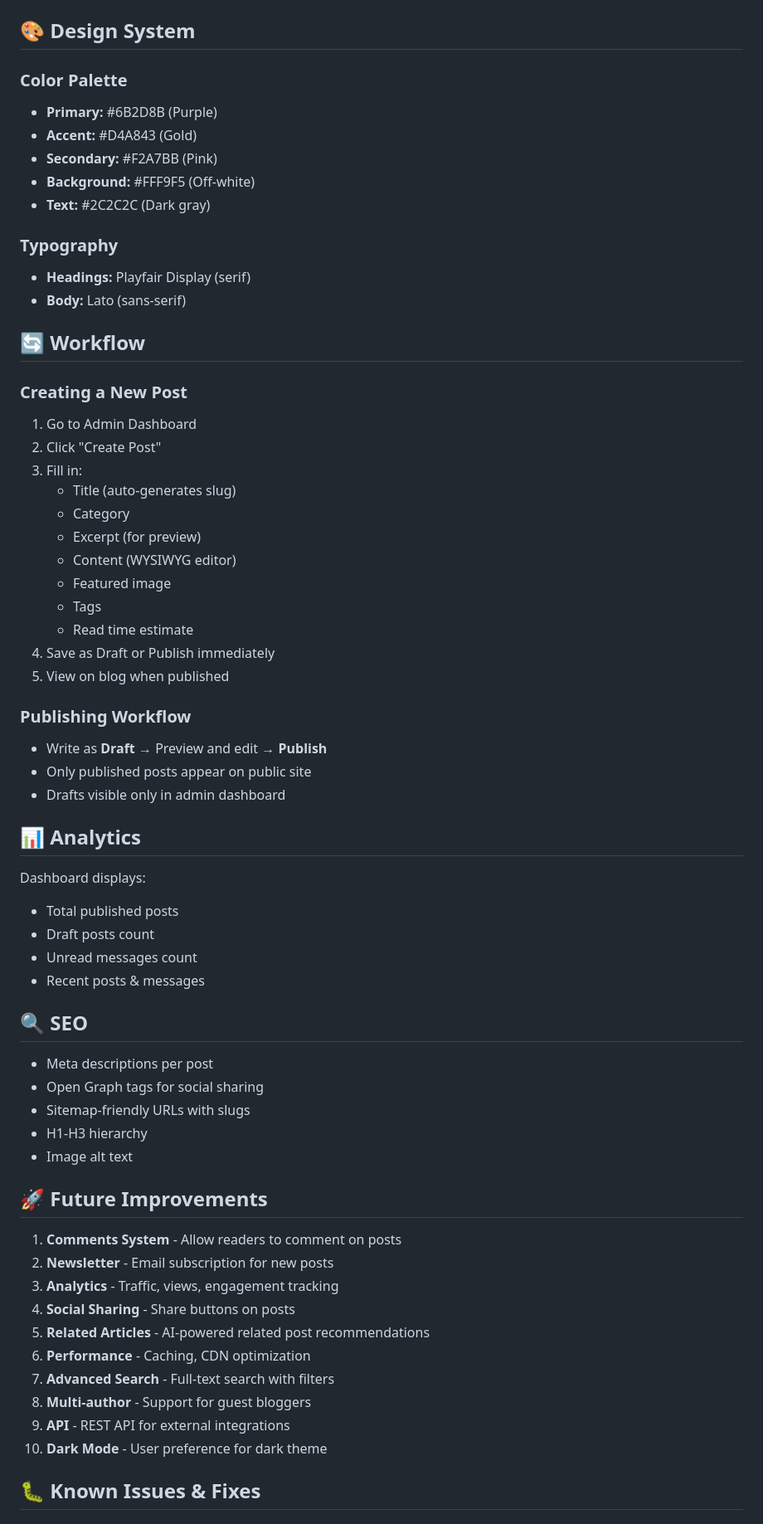
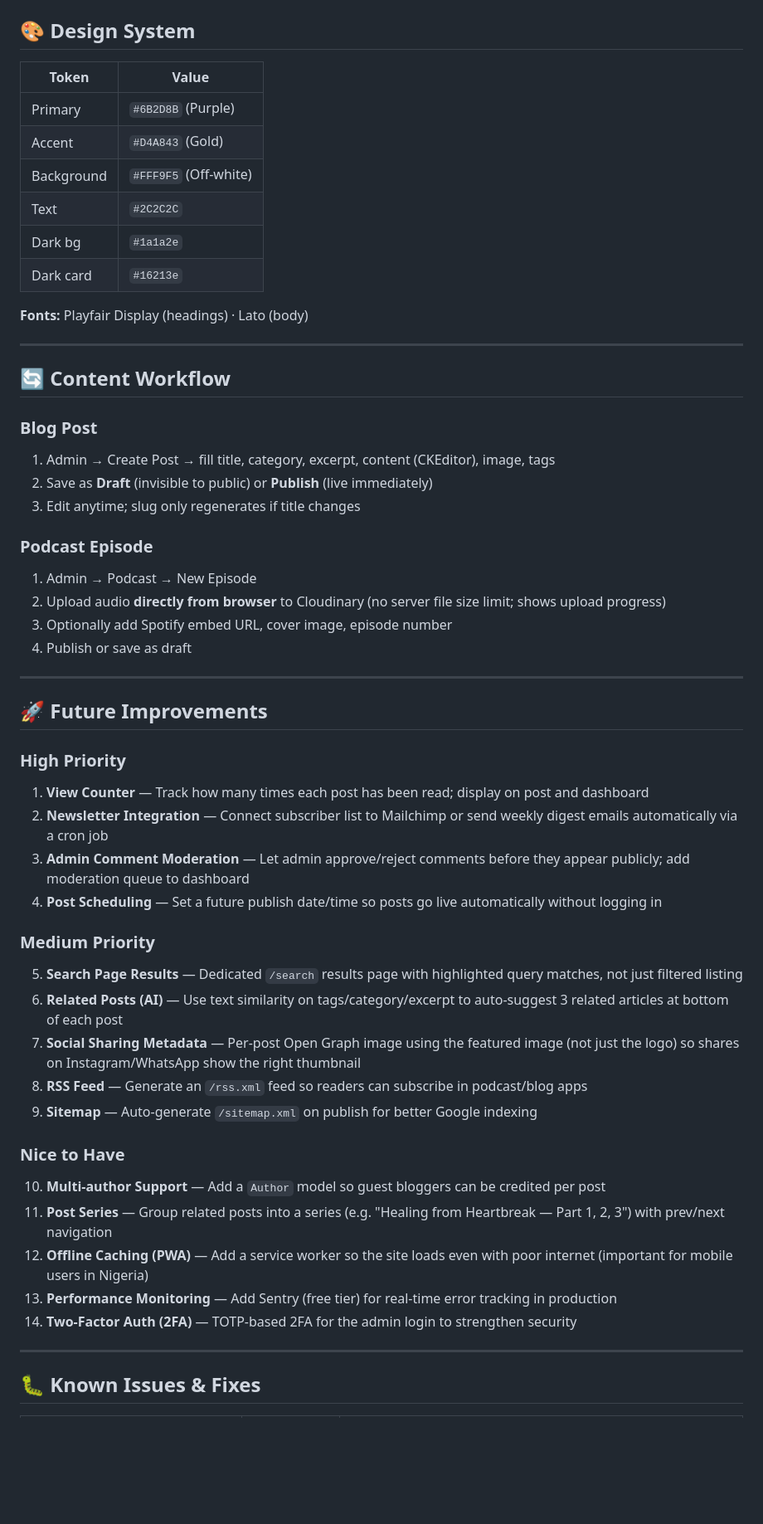
Before and after one commit to Eminence-Pyro/InnerPeace_Hub, a Markdown page: README.md, the part around one of its changes. Shown at 83% size. Drawn GitHub-style; blank space fills up the shorter version.

Commit message:
Update README: add Neon migration guide, update features, refresh future improvements

```diff
--- a/README.md
+++ b/README.md
@@ -205,66 +230,57 @@ git push heroku main
 
 ## 🎨 Design System
 
-### Color Palette
-- **Primary:** #6B2D8B (Purple)
-- **Accent:** #D4A843 (Gold)
-- **Secondary:** #F2A7BB (Pink)
-- **Background:** #FFF9F5 (Off-white)
-- **Text:** #2C2C2C (Dark gray)
+| Token | Value |
+|-------|-------|
+| Primary | `#6B2D8B` (Purple) |
+| Accent | `#D4A843` (Gold) |
+| Background | `#FFF9F5` (Off-white) |
+| Text | `#2C2C2C` |
+| Dark bg | `#1a1a2e` |
+| Dark card | `#16213e` |
 
-### Typography
-- **Headings:** Playfair Display (serif)
-- **Body:** Lato (sans-serif)
+**Fonts:** Playfair Display (headings) · Lato (body)
 
-## 🔄 Workflow
+---
 
-### Creating a New Post
-1. Go to Admin Dashboard
-2. Click "Create Post"
-3. Fill in:
-   - Title (auto-generates slug)
-   - Category
-   - Excerpt (for preview)
-   - Content (WYSIWYG editor)
-   - Featured image
-   - Tags
-   - Read time estimate
-4. Save as Draft or Publish immediately
-5. View on blog when published
+## 🔄 Content Workflow
 
-### Publishing Workflow
-- Write as **Draft** → Preview and edit → **Publish**
-- Only published posts appear on public site
-- Drafts visible only in admin dashboard
+### Blog Post
+1. Admin → Create Post → fill title, category, excerpt, content (CKEditor), image, tags
+2. Save as **Draft** (invisible to public) or **Publish** (live immediately)
+3. Edit anytime; slug only regenerates if title changes
 
-## 📊 Analytics
+### Podcast Episode
+1. Admin → Podcast → New Episode
+2. Upload audio **directly from browser** to Cloudinary (no server file size limit; shows upload progress)
+3. Optionally add Spotify embed URL, cover image, episode number
+4. Publish or save as draft
 
-Dashboard displays:
-- Total published posts
-- Draft posts count
-- Unread messages count
-- Recent posts & messages
-
-## 🔍 SEO
-
-- Meta descriptions per post
-- Open Graph tags for social sharing
-- Sitemap-friendly URLs with slugs
-- H1-H3 hierarchy
-- Image alt text
+---
 
 ## 🚀 Future Improvements
 
-1. **Comments System** - Allow readers to comment on posts
-2. **Newsletter** - Email subscription for new posts
-3. **Analytics** - Traffic, views, engagement tracking
-4. **Social Sharing** - Share buttons on posts
-5. **Related Articles** - AI-powered related post recommendations
-6. **Performance** - Caching, CDN optimization
-7. **Advanced Search** - Full-text search with filters
-8. **Multi-author** - Support for guest bloggers
-9. **API** - REST API for external integrations
-10. **Dark Mode** - User preference for dark theme
+### High Priority
+1. **View Counter** — Track how many times each post has been read; display on post and dashboard
+2. **Newsletter Integration** — Connect subscriber list to Mailchimp or send weekly digest emails automatically via a cron job
+3. **Admin Comment Moderation** — Let admin approve/reject comments before they appear publicly; add moderation queue to dashboard
+4. **Post Scheduling** — Set a future publish date/time so posts go live automatically without logging in
+
+### Medium Priority
+5. **Search Page Results** — Dedicated `/search` results page with highlighted query matches, not just filtered listing
+6. **Related Posts (AI)** — Use text similarity on tags/category/excerpt to auto-suggest 3 related articles at bottom of each post
+7. **Social Sharing Metadata** — Per-post Open Graph image using the featured image (not just the logo) so shares on Instagram/WhatsApp show the right thumbnail
+8. **RSS Feed** — Generate an `/rss.xml` feed so readers can subscribe in podcast/blog apps
+9. **Sitemap** — Auto-generate `/sitemap.xml` on publish for better Google indexing
+
+### Nice to Have
+10. **Multi-author Support** — Add a `Author` model so guest bloggers can be credited per post
+11. **Post Series** — Group related posts into a series (e.g. "Healing from Heartbreak — Part 1, 2, 3") with prev/next navigation
+12. **Offline Caching (PWA)** — Add a service worker so the site loads even with poor internet (important for mobile users in Nigeria)
+13. **Performance Monitoring** — Add Sentry (free tier) for real-time error tracking in production
+14. **Two-Factor Auth (2FA)** — TOTP-based 2FA for the admin login to strengthen security
+
+---
 
 ## 🐛 Known Issues & Fixes
 
```
Also changed, not shown: other parts of README.md (+175 -147 lines).
